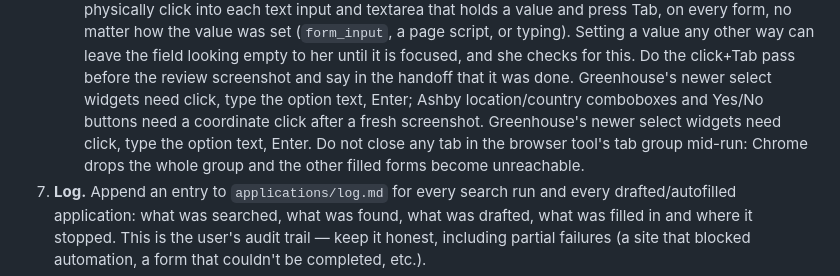
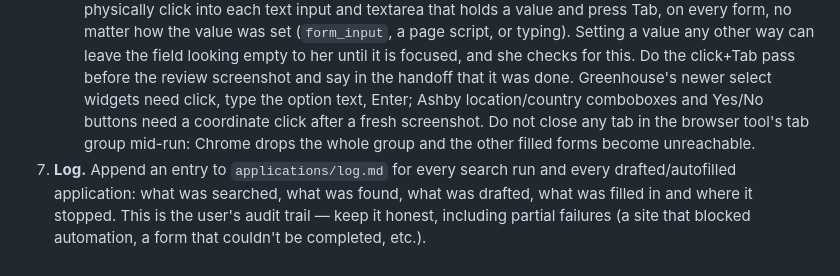
Before and after one commit to NasiaKayVuong/job-hunter-agent, a Markdown page: CLAUDE.md, the part around the change. Rendered like a GitHub page.

Commit message:
[NKV] CLAUDE.md: remove duplicated sentence
Co-Authored-By: Claude Fable 5.1 <noreply@anthropic.com>

```diff
--- a/CLAUDE.md
+++ b/CLAUDE.md
@@ -153,8 +153,8 @@ once" override — if the user wants something submitted, they click it.
      Do the click+Tab pass before the review screenshot and say in the
      handoff that it was done. Greenhouse's newer select widgets need
      click, type the option text, Enter; Ashby location/country comboboxes
-     and Yes/No buttons need a coordinate click after a fresh screenshot. Greenhouse's newer select widgets need click, type the
-     option text, Enter. Do not close any tab in the browser tool's tab group
+     and Yes/No buttons need a coordinate click after a fresh screenshot.
+     Do not close any tab in the browser tool's tab group
      mid-run: Chrome drops the whole group and the other filled forms become
      unreachable.
 7. **Log.** Append an entry to `applications/log.md` for every search run and
```
